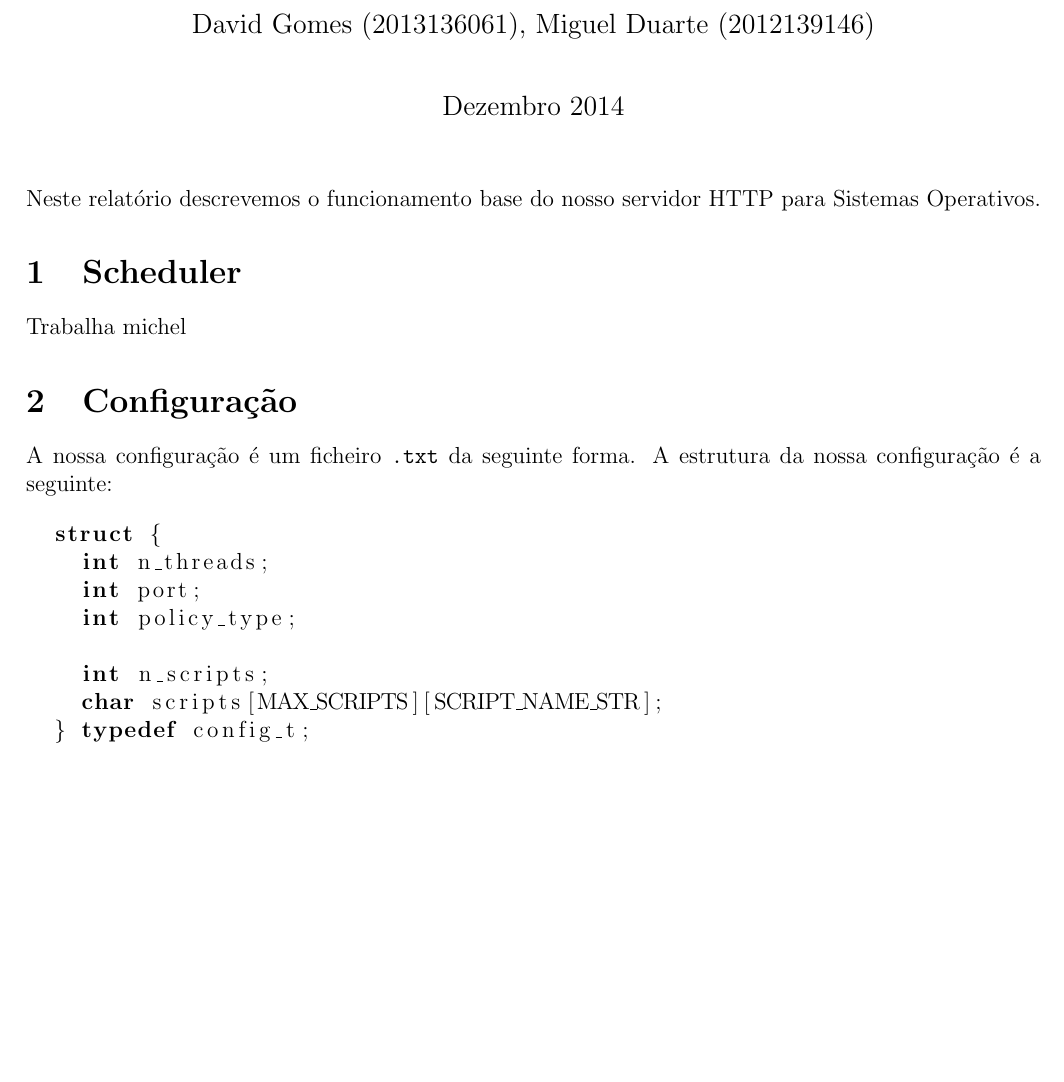
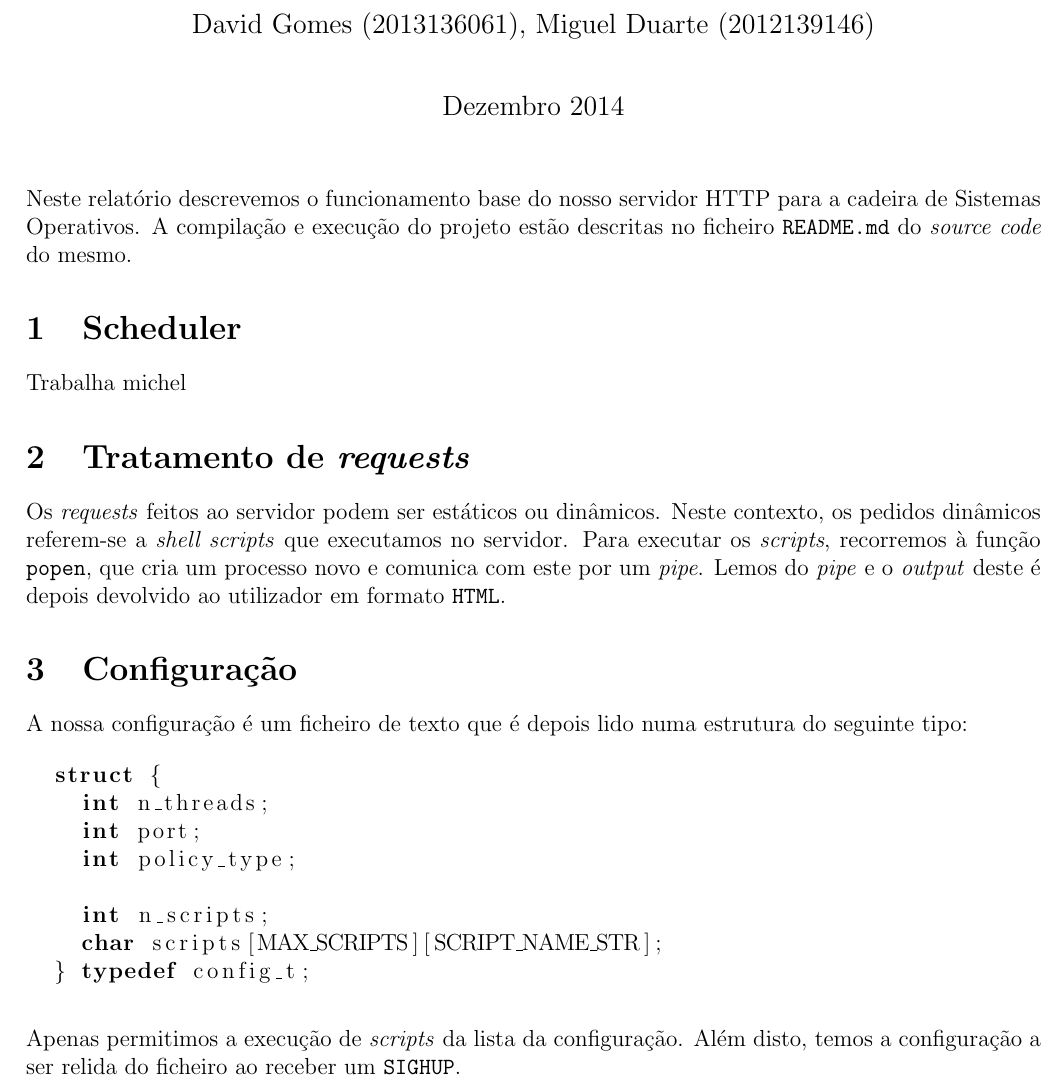
Before and after one commit to davidgomes/so-server, a LaTeX document (report/report.tex): part of the page before the commit and part of page 1 of 2 after it, cut so that both start at the same text, the shorter picture padded with empty space. Compiled offline with pdfLaTeX.

Commit message:
More work on the report.

```diff
--- a/report/report.tex
+++ b/report/report.tex
@@ -21,15 +21,25 @@
 \begin{document}
 \maketitle
 
-Neste relatório descrevemos o funcionamento base do nosso
-servidor HTTP para Sistemas Operativos.
+Neste relatório descrevemos o funcionamento base do nosso servidor HTTP
+para a cadeira de Sistemas Operativos. A compilação e execução do projeto
+estão descritas no ficheiro \texttt{README.md} do \textit{source code} do
+mesmo.
 
 \section{Scheduler}
 Trabalha michel
 
+\section{Tratamento de \textit{requests}}
+Os \textit{requests} feitos ao servidor podem ser estáticos ou dinâmicos. Neste
+contexto, os pedidos dinâmicos referem-se a \textit{shell scripts} que executamos
+no servidor. Para executar os \textit{scripts}, recorremos à função
+\texttt{popen}, que cria um processo novo e comunica com este por um \textit{pipe}.
+Lemos do \textit{pipe} e o \textit{output} deste é depois devolvido ao utilizador
+em formato \texttt{HTML}.
+
 \section{Configuração}
-A nossa configuração é um ficheiro \texttt{.txt} da seguinte forma. A estrutura
-da nossa configuração é a seguinte:
+A nossa configuração é um ficheiro de texto que é depois lido numa estrutura
+do seguinte tipo:
 
 \vspace{2mm}
 \begin{lstlisting}[language=C]
@@ -42,6 +52,9 @@ da nossa configuração é a seguinte:
     char scripts[MAX_SCRIPTS][SCRIPT_NAME_STR];
   } typedef config_t;
 \end{lstlisting}
+
+Apenas permitimos a execução de \textit{scripts} da lista da configuração. Além disto,
+temos a configuração a ser relida do ficheiro ao receber um \texttt{SIGHUP}.
 
 \section{Logging e Estatísticas}
 Para o \textit{logger} do servidor, usamos filas de mensagens, tal como pedido
```
